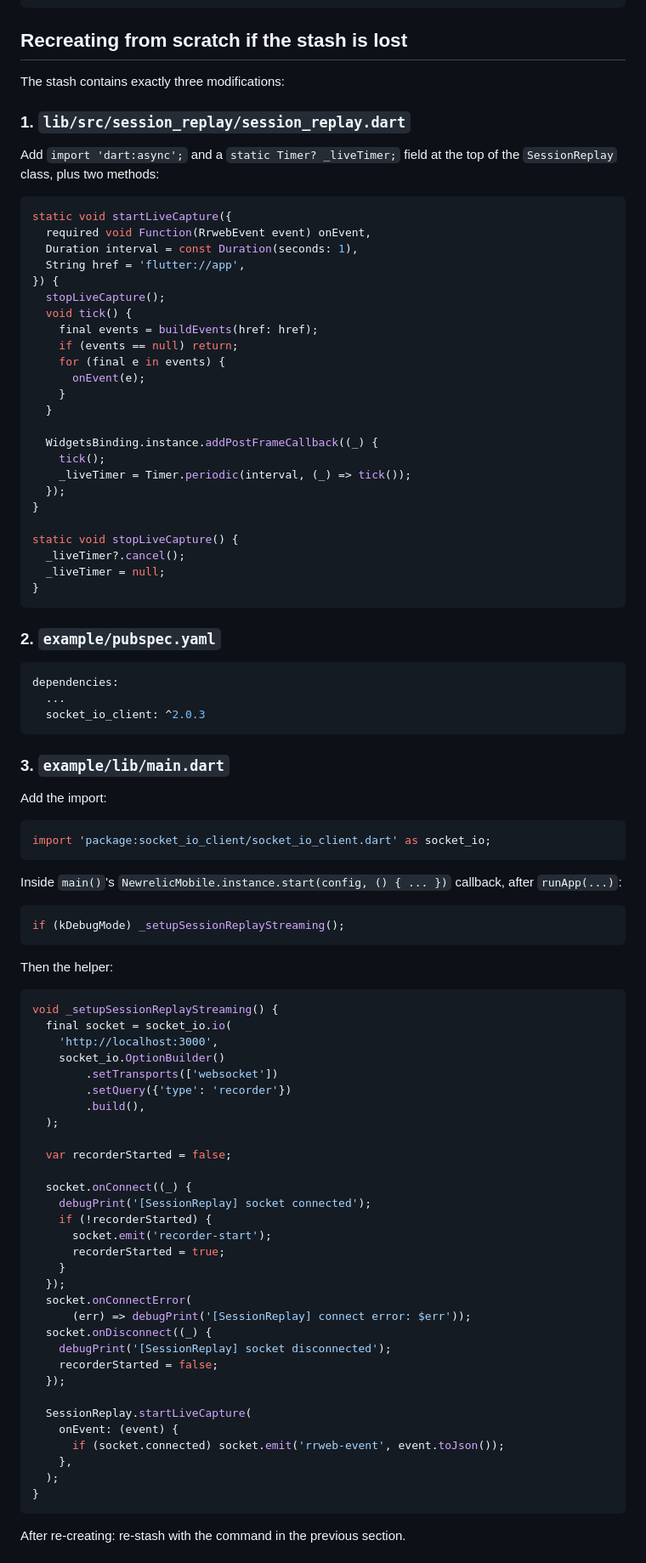
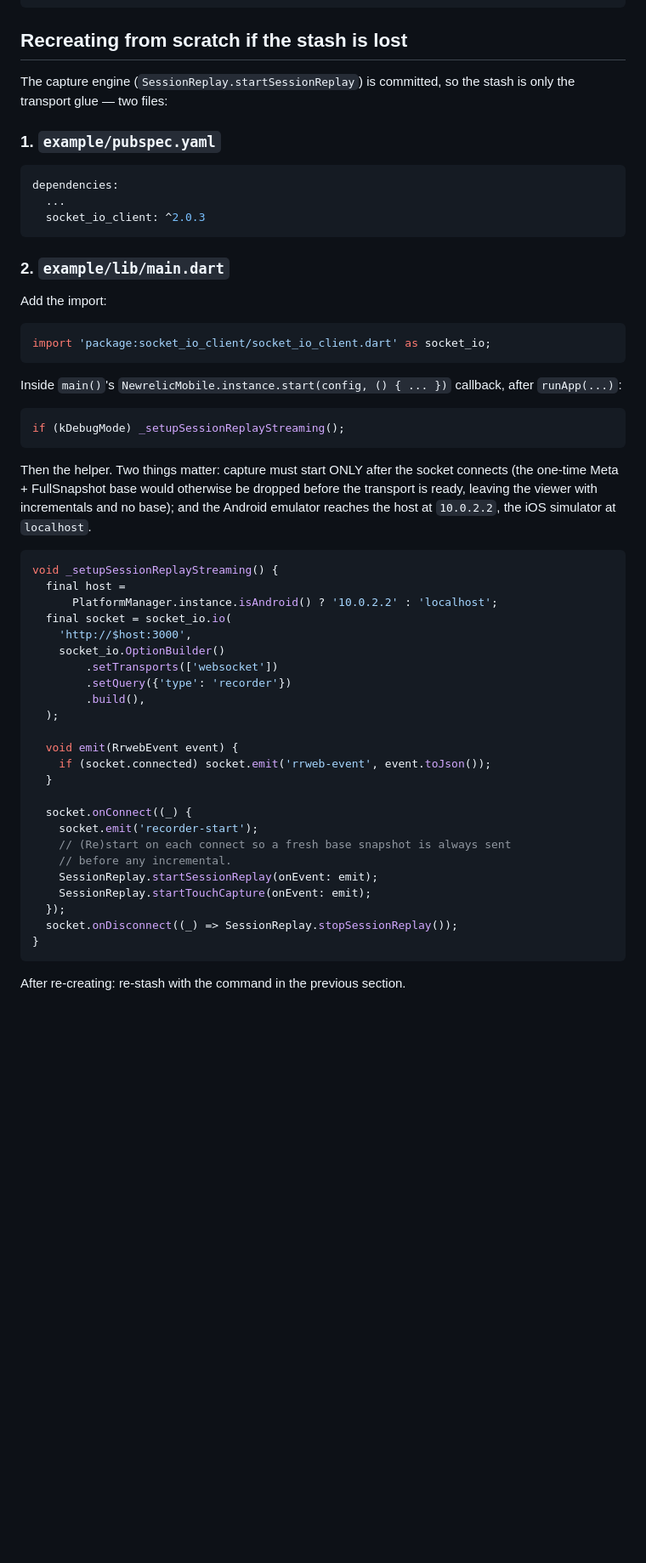
Before and after one commit to newrelic/newrelic-flutter-agent, a Markdown page: SESSION_REPLAY_DEV.md, the part around one of its changes. Shown at 85% size. Rendered like a GitHub page; blank space fills up the shorter version.

Commit message:
docs(session-replay): update dev-loop for the committed capture engine
startSessionReplay (Meta + FullSnapshot then incrementals) is now
committed, so the stash is just the socket transport glue (pubspec +
main.dart wiring). Document the two contracts the live wiring depends on:
start capture only after the socket connects (so the one-time base
snapshot isn't dropped), and use 10.0.2.2 vs localhost per platform.

Co-Authored-By: Claude Opus 4.7 (1M context) <noreply@anthropic.com>

````diff
--- a/SESSION_REPLAY_DEV.md
+++ b/SESSION_REPLAY_DEV.md
@@ -70,41 +74,10 @@ git stash push -m socketio-streaming-dev -- \
 
 ## Recreating from scratch if the stash is lost
 
-The stash contains exactly three modifications:
+The capture engine (`SessionReplay.startSessionReplay`) is committed, so the
+stash is only the transport glue — two files:
 
-### 1. `lib/src/session_replay/session_replay.dart`
-
-Add `import 'dart:async';` and a `static Timer? _liveTimer;` field at the
-top of the `SessionReplay` class, plus two methods:
-
-```dart
-static void startLiveCapture({
-  required void Function(RrwebEvent event) onEvent,
-  Duration interval = const Duration(seconds: 1),
-  String href = 'flutter://app',
-}) {
-  stopLiveCapture();
-  void tick() {
-    final events = buildEvents(href: href);
-    if (events == null) return;
-    for (final e in events) {
-      onEvent(e);
-    }
-  }
-
-  WidgetsBinding.instance.addPostFrameCallback((_) {
-    tick();
-    _liveTimer = Timer.periodic(interval, (_) => tick());
-  });
-}
-
-static void stopLiveCapture() {
-  _liveTimer?.cancel();
-  _liveTimer = null;
-}
-```
-
-### 2. `example/pubspec.yaml`
+### 1. `example/pubspec.yaml`
 
 ```yaml
 dependencies:
@@ -112,7 +85,7 @@ dependencies:
   socket_io_client: ^2.0.3
 ```
 
-### 3. `example/lib/main.dart`
+### 2. `example/lib/main.dart`
 
 Add the import:
 
@@ -127,39 +100,36 @@ callback, after `runApp(...)`:
 if (kDebugMode) _setupSessionReplayStreaming();
 ```
 
-Then the helper:
+Then the helper. Two things matter: capture must start ONLY after the socket
+connects (the one-time Meta + FullSnapshot base would otherwise be dropped
+before the transport is ready, leaving the viewer with incrementals and no
+base); and the Android emulator reaches the host at `10.0.2.2`, the iOS
+simulator at `localhost`.
 
 ```dart
 void _setupSessionReplayStreaming() {
+  final host =
+      PlatformManager.instance.isAndroid() ? '10.0.2.2' : 'localhost';
   final socket = socket_io.io(
-    'http://localhost:3000',
+    'http://$host:3000',
     socket_io.OptionBuilder()
         .setTransports(['websocket'])
         .setQuery({'type': 'recorder'})
         .build(),
   );
 
-  var recorderStarted = false;
+  void emit(RrwebEvent event) {
+    if (socket.connected) socket.emit('rrweb-event', event.toJson());
+  }
 
   socket.onConnect((_) {
-    debugPrint('[SessionReplay] socket connected');
-    if (!recorderStarted) {
-      socket.emit('recorder-start');
-      recorderStarted = true;
-    }
+    socket.emit('recorder-start');
+    // (Re)start on each connect so a fresh base snapshot is always sent
+    // before any incremental.
+    SessionReplay.startSessionReplay(onEvent: emit);
+    SessionReplay.startTouchCapture(onEvent: emit);
   });
-  socket.onConnectError(
-      (err) => debugPrint('[SessionReplay] connect error: $err'));
-  socket.onDisconnect((_) {
-    debugPrint('[SessionReplay] socket disconnected');
-    recorderStarted = false;
-  });
-
-  SessionReplay.startLiveCapture(
-    onEvent: (event) {
-      if (socket.connected) socket.emit('rrweb-event', event.toJson());
-    },
-  );
+  socket.onDisconnect((_) => SessionReplay.stopSessionReplay());
 }
 ```
 
````
Also changed, not shown: other parts of SESSION_REPLAY_DEV.md (+7 -3 lines).
